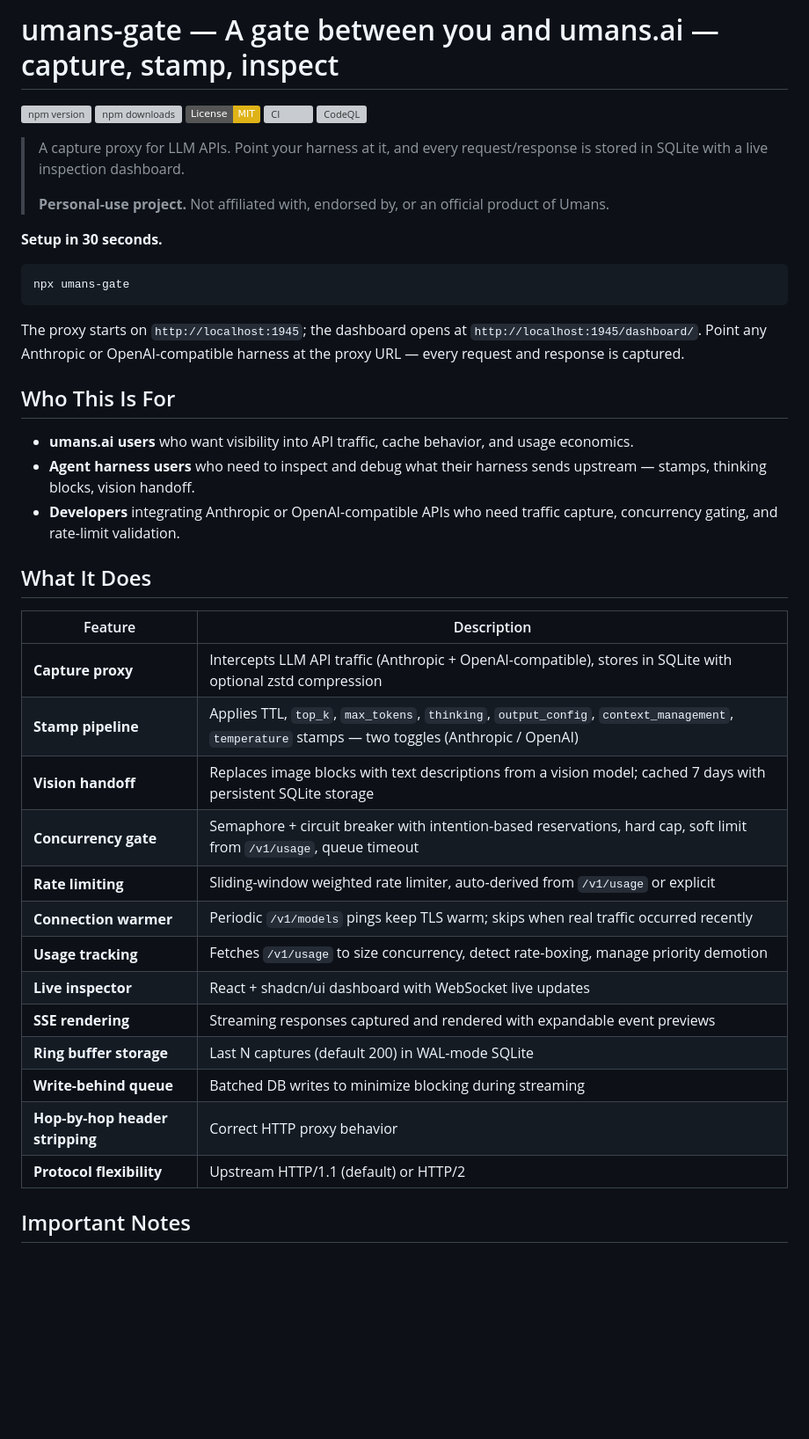
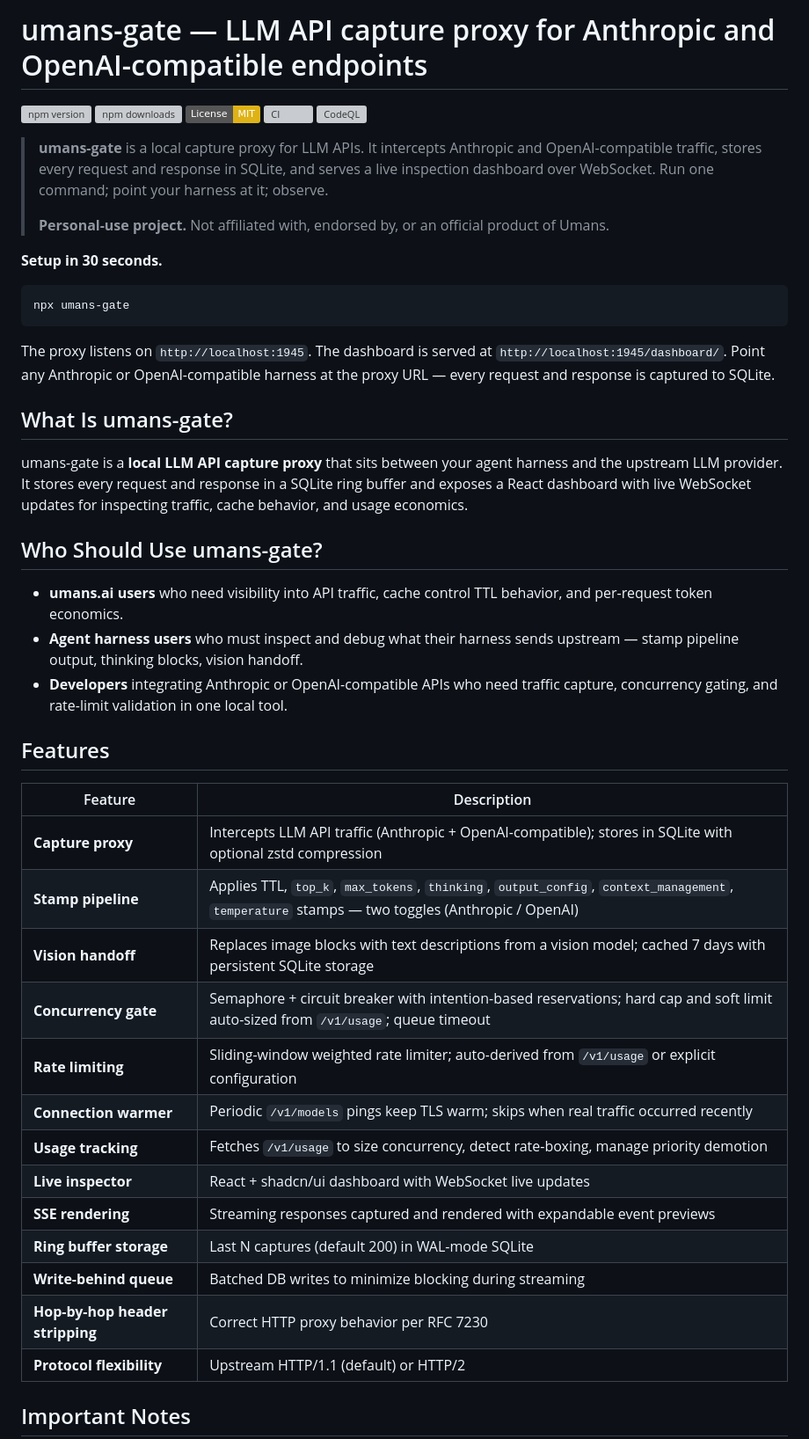
Before and after one commit to codegiveness/umans-gate, a Markdown page: README.md, the part around one of its changes. Shown at 88% size. Drawn GitHub-style; badges without logos; blank space fills up the shorter version; grey boxes are pictures that could not be loaded.

````diff
--- a/README.md
+++ b/README.md
@@ -1,4 +1,4 @@
-# umans-gate — A gate between you and umans.ai — capture, stamp, inspect
+# umans-gate — LLM API capture proxy for Anthropic and OpenAI-compatible endpoints
 
 [![npm version](https://img.shields.io/npm/v/umans-gate.svg)](https://www.npmjs.com/package/umans-gate)
 [![npm downloads](https://img.shields.io/npm/dm/umans-gate.svg)](https://www.npmjs.com/package/umans-gate)
@@ -6,8 +6,10 @@
 [![CI](https://github.com/codegiveness/umans-gate/actions/workflows/ci.yml/badge.svg)](https://github.com/codegiveness/umans-gate/actions/workflows/ci.yml)
 [![CodeQL](https://github.com/codegiveness/umans-gate/actions/workflows/codeql.yml/badge.svg)](https://github.com/codegiveness/umans-gate/actions/workflows/codeql.yml)
 
-> A capture proxy for LLM APIs. Point your harness at it, and every
-> request/response is stored in SQLite with a live inspection dashboard.
+> **umans-gate** is a local capture proxy for LLM APIs. It intercepts
+> Anthropic and OpenAI-compatible traffic, stores every request and
+> response in SQLite, and serves a live inspection dashboard over
+> WebSocket. Run one command; point your harness at it; observe.
 >
 > **Personal-use project.** Not affiliated with, endorsed by, or an
 > official product of Umans.
@@ -18,32 +20,45 @@
 npx umans-gate
 ```
 
-The proxy starts on `http://localhost:1945`; the dashboard opens at
-`http://localhost:1945/dashboard/`. Point any Anthropic or OpenAI-compatible
-harness at the proxy URL — every request and response is captured.
+The proxy listens on `http://localhost:1945`. The dashboard is served at
+`http://localhost:1945/dashboard/`. Point any Anthropic or
+OpenAI-compatible harness at the proxy URL — every request and response
+is captured to SQLite.
 
-## Who This Is For
+## What Is umans-gate?
 
-- **umans.ai users** who want visibility into API traffic, cache behavior, and usage economics.
-- **Agent harness users** who need to inspect and debug what their harness sends upstream — stamps, thinking blocks, vision handoff.
-- **Developers** integrating Anthropic or OpenAI-compatible APIs who need traffic capture, concurrency gating, and rate-limit validation.
+umans-gate is a **local LLM API capture proxy** that sits between your
+agent harness and the upstream LLM provider. It stores every request and
+response in a SQLite ring buffer and exposes a React dashboard with live
+WebSocket updates for inspecting traffic, cache behavior, and usage
+economics.
 
-## What It Does
+## Who Should Use umans-gate?
+
+- **umans.ai users** who need visibility into API traffic, cache control
+  TTL behavior, and per-request token economics.
+- **Agent harness users** who must inspect and debug what their harness
+  sends upstream — stamp pipeline output, thinking blocks, vision handoff.
+- **Developers** integrating Anthropic or OpenAI-compatible APIs who need
+  traffic capture, concurrency gating, and rate-limit validation in one
+  local tool.
+
+## Features
 
 | Feature | Description |
 |---------|-------------|
-| **Capture proxy** | Intercepts LLM API traffic (Anthropic + OpenAI-compatible), stores in SQLite with optional zstd compression |
+| **Capture proxy** | Intercepts LLM API traffic (Anthropic + OpenAI-compatible); stores in SQLite with optional zstd compression |
 | **Stamp pipeline** | Applies TTL, `top_k`, `max_tokens`, `thinking`, `output_config`, `context_management`, `temperature` stamps — two toggles (Anthropic / OpenAI) |
 | **Vision handoff** | Replaces image blocks with text descriptions from a vision model; cached 7 days with persistent SQLite storage |
-| **Concurrency gate** | Semaphore + circuit breaker with intention-based reservations, hard cap, soft limit from `/v1/usage`, queue timeout |
-| **Rate limiting** | Sliding-window weighted rate limiter, auto-derived from `/v1/usage` or explicit |
+| **Concurrency gate** | Semaphore + circuit breaker with intention-based reservations; hard cap and soft limit auto-sized from `/v1/usage`; queue timeout |
+| **Rate limiting** | Sliding-window weighted rate limiter; auto-derived from `/v1/usage` or explicit configuration |
 | **Connection warmer** | Periodic `/v1/models` pings keep TLS warm; skips when real traffic occurred recently |
 | **Usage tracking** | Fetches `/v1/usage` to size concurrency, detect rate-boxing, manage priority demotion |
 | **Live inspector** | React + shadcn/ui dashboard with WebSocket live updates |
 | **SSE rendering** | Streaming responses captured and rendered with expandable event previews |
 | **Ring buffer storage** | Last N captures (default 200) in WAL-mode SQLite |
 | **Write-behind queue** | Batched DB writes to minimize blocking during streaming |
-| **Hop-by-hop header stripping** | Correct HTTP proxy behavior |
+| **Hop-by-hop header stripping** | Correct HTTP proxy behavior per RFC 7230 |
 | **Protocol flexibility** | Upstream HTTP/1.1 (default) or HTTP/2 |
 
 ## Important Notes
````
Also changed, not shown: other parts of README.md (+75 -32 lines).
